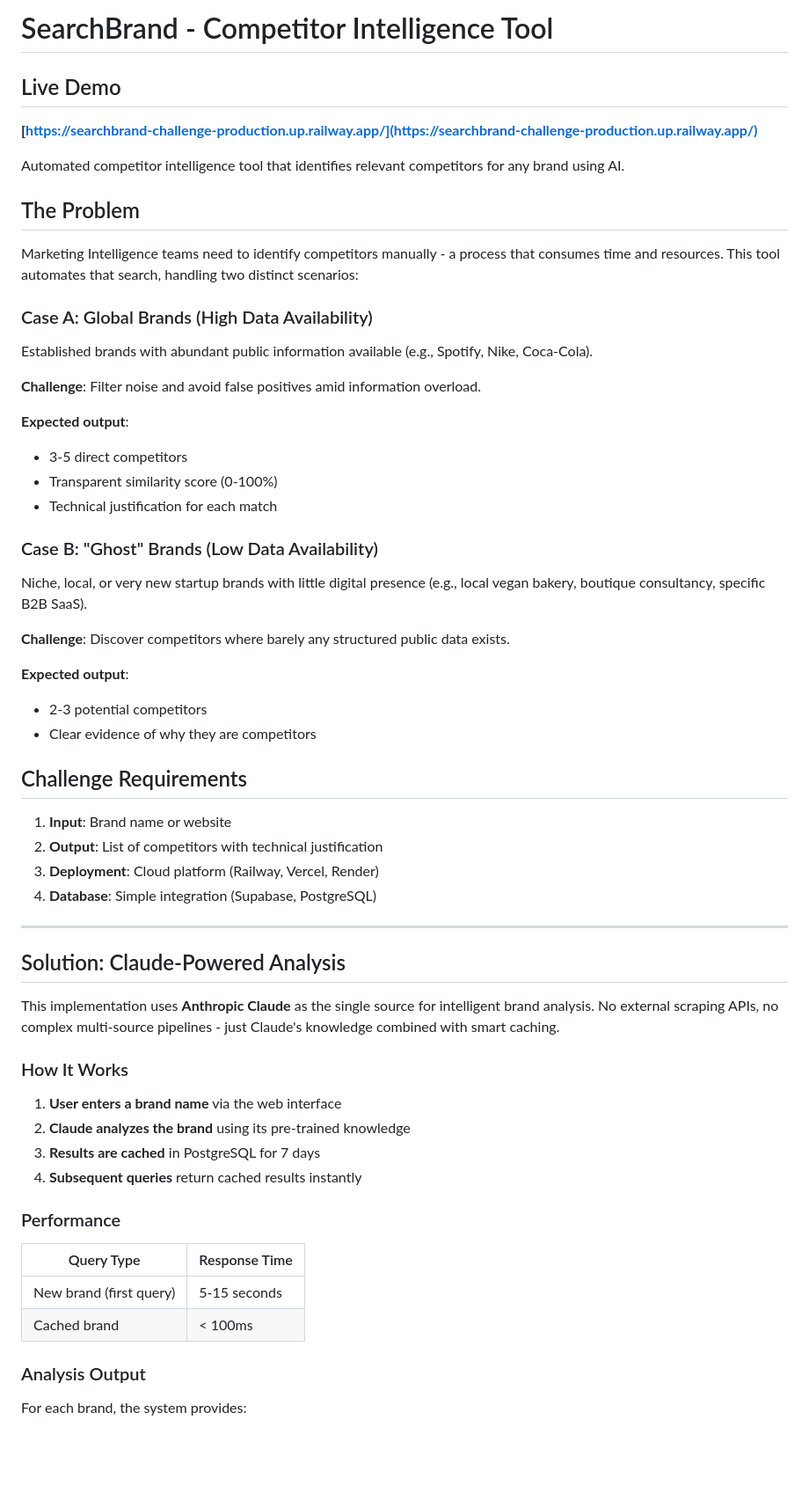
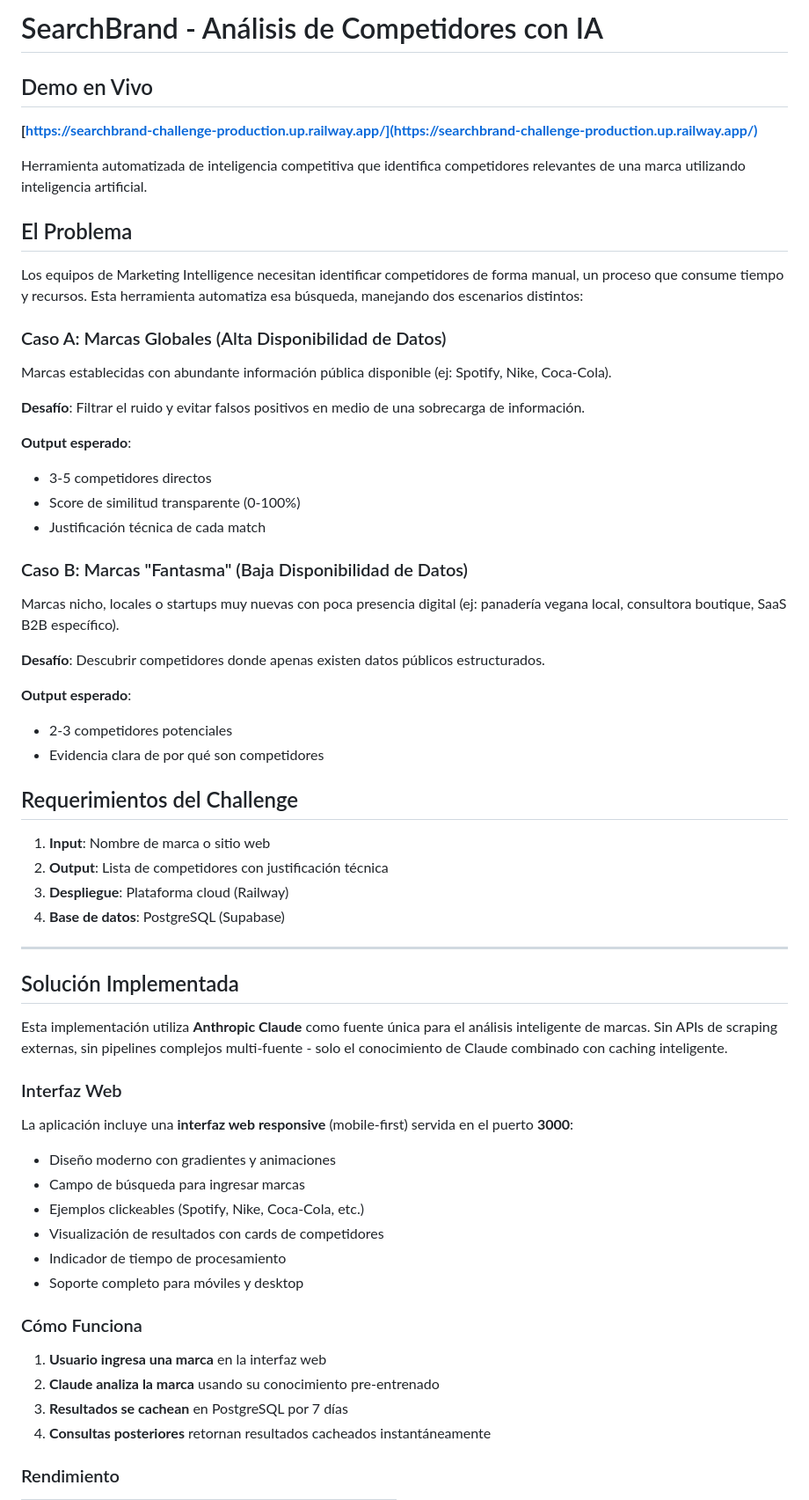
Before and after one commit to makitocode/searchbrand-challenge, a Markdown page: README.md, the part around the change printed below. Shown: that part at 88% size. Drawn GitHub-style; blank space fills up the shorter version.

Commit message:
refactor: update readme file with the latest implementation.

```diff
--- a/README.md
+++ b/README.md
@@ -1,64 +1,66 @@
-# SearchBrand - Competitor Intelligence Tool
+# SearchBrand - Análisis de Competidores con IA
 
-## Live Demo
+## Demo en Vivo
 
 **[https://searchbrand-challenge-production.up.railway.app/](https://searchbrand-challenge-production.up.railway.app/)**
 
-Automated competitor intelligence tool that identifies relevant competitors for any brand using AI.
+Herramienta automatizada de inteligencia competitiva que identifica competidores relevantes de una marca utilizando inteligencia artificial.
 
-## The Problem
+## El Problema
 
-Marketing Intelligence teams need to identify competitors manually - a process that consumes time and resources. This tool automates that search, handling two distinct scenarios:
+Los equipos de Marketing Intelligence necesitan identificar competidores de forma manual, un proceso que consume tiempo y recursos. Esta herramienta automatiza esa búsqueda, manejando dos escenarios distintos:
 
-### Case A: Global Brands (High Data Availability)
+### Caso A: Marcas Globales (Alta Disponibilidad de Datos)
 
-Established brands with abundant public information available (e.g., Spotify, Nike, Coca-Cola).
+Marcas establecidas con abundante información pública disponible (ej: Spotify, Nike, Coca-Cola).
 
-**Challenge**: Filter noise and avoid false positives amid information overload.
+**Desafío**: Filtrar el ruido y evitar falsos positivos en medio de una sobrecarga de información.
 
-**Expected output**:
-- 3-5 direct competitors
-- Transparent similarity score (0-100%)
-- Technical justification for each match
+**Output esperado**:
+- 3-5 competidores directos
+- Score de similitud transparente (0-100%)
+- Justificación técnica de cada match
 
-### Case B: "Ghost" Brands (Low Data Availability)
+### Caso B: Marcas "Fantasma" (Baja Disponibilidad de Datos)
 
-Niche, local, or very new startup brands with little digital presence (e.g., local vegan bakery, boutique consultancy, specific B2B SaaS).
+Marcas nicho, locales o startups muy nuevas con poca presencia digital (ej: panadería vegana local, consultora boutique, SaaS B2B específico).
 
-**Challenge**: Discover competitors where barely any structured public data exists.
+**Desafío**: Descubrir competidores donde apenas existen datos públicos estructurados.
 
-**Expected output**:
-- 2-3 potential competitors
-- Clear evidence of why they are competitors
+**Output esperado**:
+- 2-3 competidores potenciales
+- Evidencia clara de por qué son competidores
 
-## Challenge Requirements
+## Requerimientos del Challenge
 
-1. **Input**: Brand name or website
-2. **Output**: List of competitors with technical justification
-3. **Deployment**: Cloud platform (Railway, Vercel, Render)
-4. **Database**: Simple integration (Supabase, PostgreSQL)
+1. **Input**: Nombre de marca o sitio web
+2. **Output**: Lista de competidores con justificación técnica
+3. **Despliegue**: Plataforma cloud (Railway)
+4. **Base de datos**: PostgreSQL (Supabase)
 
 ---
 
-## Solution: Claude-Powered Analysis
+## Solución Implementada
 
-This implementation uses **Anthropic Claude** as the single source for intelligent brand analysis. No external scraping APIs, no complex multi-source pipelines - just Claude's knowledge combined with smart caching.
+Esta implementación utiliza **Anthropic Claude** como fuente única para el análisis inteligente de marcas. Sin APIs de scraping externas, sin pipelines complejos multi-fuente - solo el conocimiento de Claude combinado con caching inteligente.
 
-### How It Works
+### Interfaz Web
 
-1. **User enters a brand name** via the web interface
-2. **Claude analyzes the brand** using its pre-trained knowledge
-3. **Results are cached** in PostgreSQL for 7 days
-4. **Subsequent queries** return cached results instantly
+La aplicación incluye una **interfaz web responsive** (mobile-first) servida en el puerto **3000**:
 
-### Performance
+- Diseño moderno con gradientes y animaciones
+- Campo de búsqueda para ingresar marcas
+- Ejemplos clickeables (Spotify, Nike, Coca-Cola, etc.)
+- Visualización de resultados con cards de competidores
+- Indicador de tiempo de procesamiento
+- Soporte completo para móviles y desktop
 
-| Query Type | Response Time |
-|------------|---------------|
-| New brand (first query) | 5-15 seconds |
-| Cached brand | < 100ms |
+### Cómo Funciona
 
-### Analysis Output
+1. **Usuario ingresa una marca** en la interfaz web
+2. **Claude analiza la marca** usando su conocimiento pre-entrenado
+3. **Resultados se cachean** en PostgreSQL por 7 días
+4. **Consultas posteriores** retornan resultados cacheados instantáneamente
 
-For each brand, the system provides:
+### Rendimiento
 
```
Also changed, not shown: other parts of README.md (+142 -72 lines).
